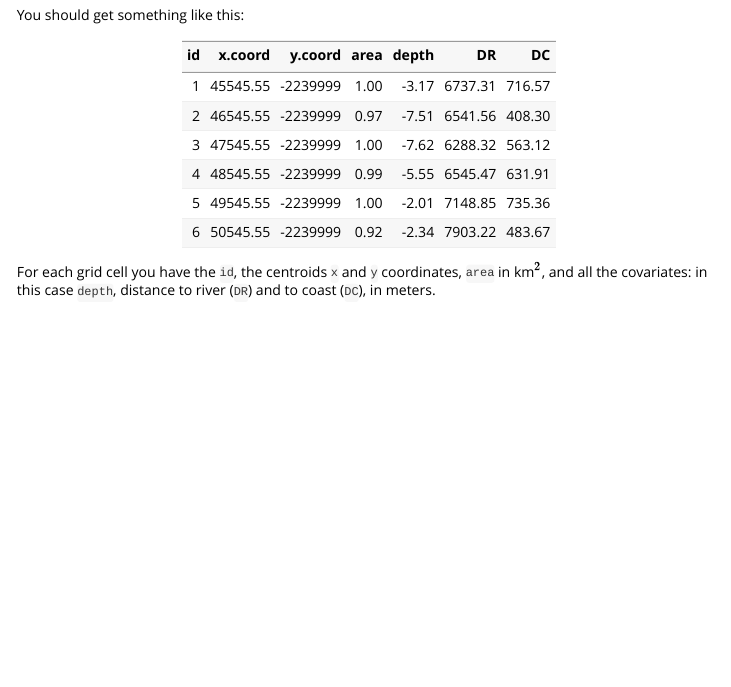
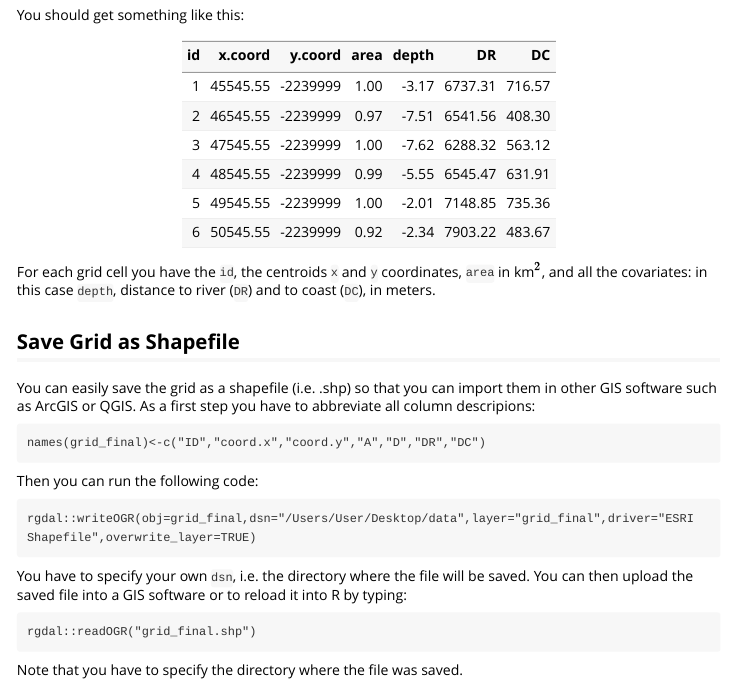
Before and after one commit to ClintBlight/dshm, an R Markdown document (vignettes/build_grid.Rmd): the page in a window 1100 px wide, from 1880 px down. Rendered offline with R 4.5, knitr and Pandoc, with nearby package versions.

Commit message:
Added save info to build_grid vignette.

````diff
--- a/vignettes/build_grid.Rmd
+++ b/vignettes/build_grid.Rmd
@@ -82,3 +82,19 @@ knitr::kable(head(round(grid_final@data,2), 6))
 ```
 
 For each grid cell you have the `id`, the centroids `x` and `y` coordinates, `area` in km$^2$, and all the covariates: in this case `depth`, distance to river (`DR`) and to coast (`DC`), in meters.
+
+## Save Grid as Shapefile
+
+You can easily save the grid as a shapefile (i.e. .shp) so that you can import them in other GIS software such as ArcGIS or QGIS. As a first step you have to abbreviate all column descripions:
+
+    names(grid_final)<-c("ID","coord.x","coord.y","A","D","DR","DC")
+
+Then you can run the following code:
+
+    rgdal::writeOGR(obj=grid_final,dsn="/Users/User/Desktop/data",layer="grid_final",driver="ESRI Shapefile",overwrite_layer=TRUE)
+
+You have to specify your own `dsn`, i.e. the directory where the file will be saved. You can then upload the saved file into a GIS software or to reload it into R by typing:
+
+    rgdal::readOGR("grid_final.shp")
+
+Note that you have to specify the directory where the file was saved.
````
